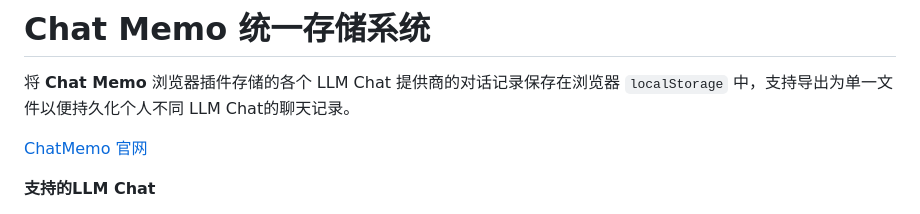
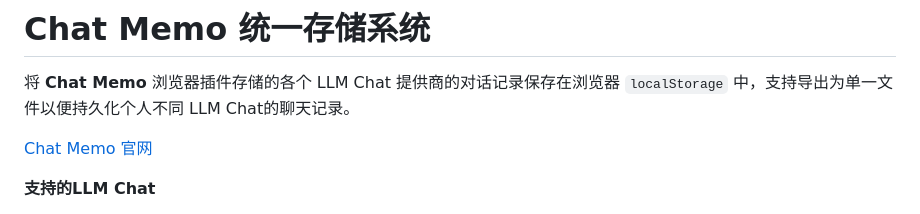
Before and after one commit to tufeiping/chat-memo-store, a Markdown page: README.md, the part around the change. Drawn GitHub-style.

Commit message:
修正 README 中的链接格式，确保一致性

```diff
--- a/README.md
+++ b/README.md
@@ -2,7 +2,7 @@
 
 将 **Chat Memo** 浏览器插件存储的各个 LLM Chat 提供商的对话记录保存在浏览器 `localStorage` 中，支持导出为单一文件以便持久化个人不同 LLM Chat的聊天记录。
 
-[ChatMemo 官网](https://chatmemo.ai/)
+[Chat Memo 官网](https://chatmemo.ai/)
 
 **支持的LLM Chat**
 
```
